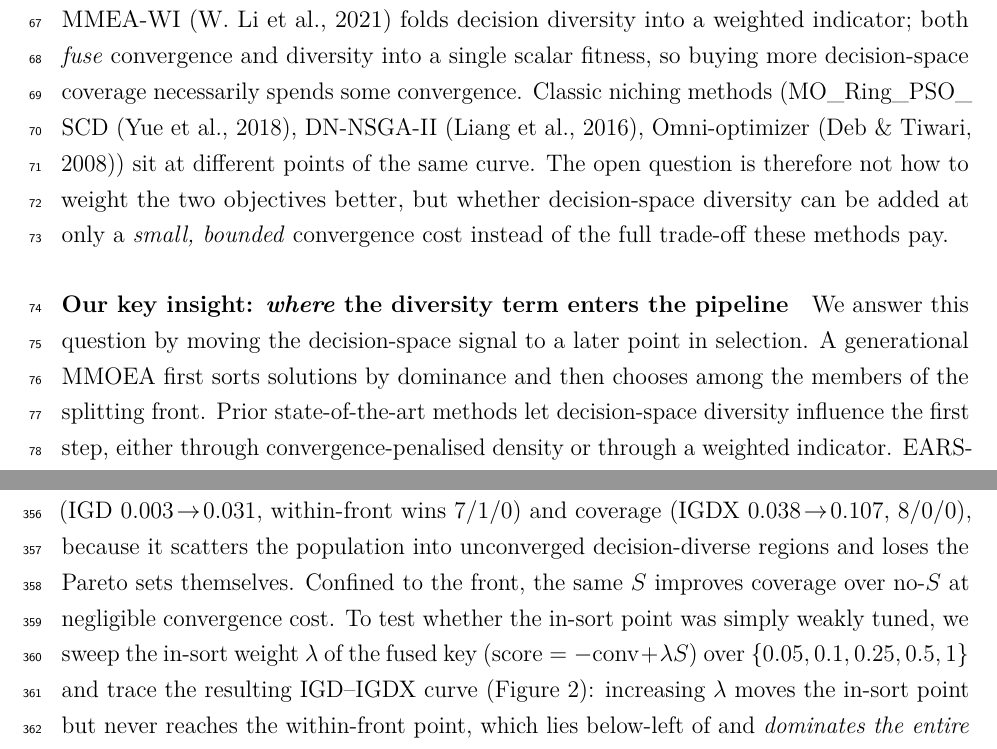
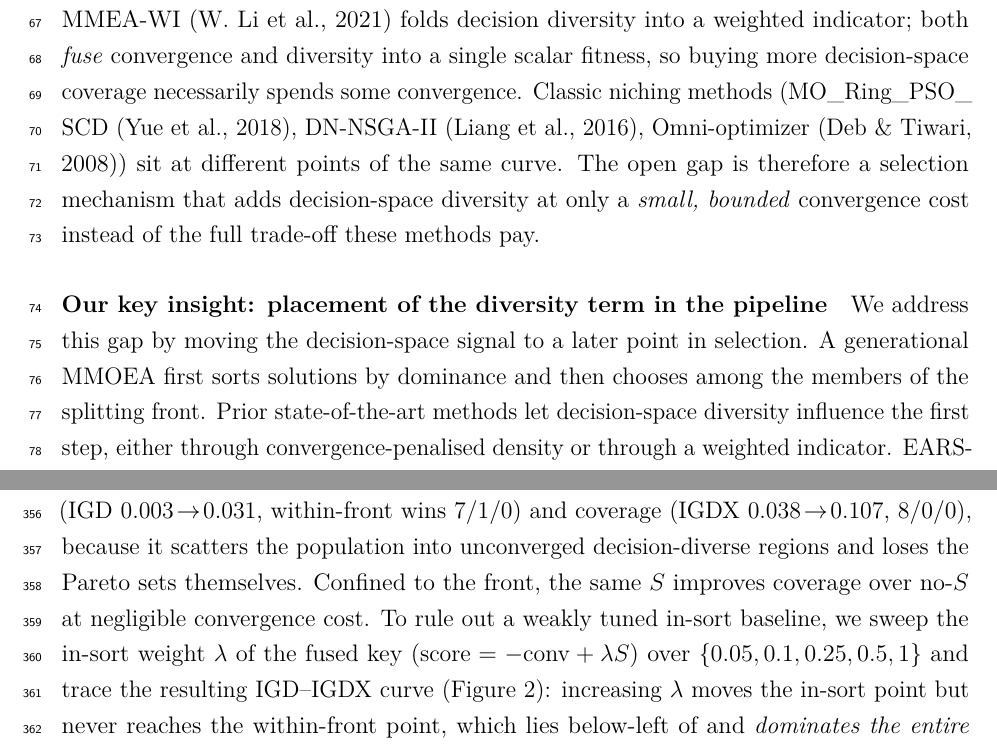
Before and after one commit to asdasfaffq/mmop-uav-sar, a LaTeX paper (paper/main.tex, which reads paper/sections/experiments.tex, paper/sections/introduction.tex): two parts of pages 3 and 13 of 33, joined at a grey line, cut so that both start at the same text. Compiled offline with pdfLaTeX.

Commit message:
Remove question-style phrasing from manuscript

```diff
--- a/paper/sections/experiments.tex
+++ b/paper/sections/experiments.tex
@@ -90,7 +90,7 @@ placing $S$ in the sort degrades \emph{both} convergence (IGD $0.003\!\to\!0.031
 wins $7/1/0$) and coverage (IGDX $0.038\!\to\!0.107$, $8/0/0$), because it scatters the
 population into unconverged decision-diverse regions and loses the Pareto sets themselves.
 Confined to the front, the same $S$ improves coverage over no-$S$ at negligible
-convergence cost. To test whether the in-sort point was simply weakly tuned, we sweep the in-sort
+convergence cost. To rule out a weakly tuned in-sort baseline, we sweep the in-sort
 weight $\lambda$ of the fused key ($\mathrm{score}={-}\mathrm{conv}+\lambda S$) over
 $\{0.05,0.1,0.25,0.5,1\}$ and trace the resulting IGD--IGDX curve (Figure~\ref{fig:insort}):
 increasing $\lambda$ moves the in-sort point but never reaches the within-front point, which lies
--- a/paper/sections/introduction.tex
+++ b/paper/sections/introduction.tex
@@ -27,12 +27,11 @@ MMEA-WI~\parencite{li2021mmeawi} folds decision diversity into a weighted indica
 decision-space coverage necessarily spends some convergence. Classic niching methods
 (MO\_Ring\_PSO\_SCD~\parencite{yue2018moring}, DN-NSGA-II~\parencite{liang2016dnnsga2},
 Omni-optimizer~\parencite{deb2008omni}) sit at different points of the same curve. The open
-question is therefore not how to weight the two objectives better, but whether decision-space
-diversity can be added at only a \emph{small, bounded} convergence cost instead of the full
-trade-off these methods pay.
+gap is therefore a selection mechanism that adds decision-space diversity at only a
+\emph{small, bounded} convergence cost instead of the full trade-off these methods pay.
 
-\paragraph{Our key insight: \emph{where} the diversity term enters the pipeline} We answer
-this question by moving the decision-space signal to a later point in selection. A generational
+\paragraph{Our key insight: placement of the diversity term in the pipeline} We address
+this gap by moving the decision-space signal to a later point in selection. A generational
 MMOEA first sorts solutions by dominance and then chooses among the members of the splitting
 front. Prior state-of-the-art methods let decision-space diversity influence the first step, either through
 convergence-penalised density or through a weighted indicator. EARS-MMOEA
```
Also changed, not shown: paper/tables/hyperparameters.tex (+1 -1 lines), paper/tables/novelty.tex (+1 -1 lines), paper/sections/experiments.tex (16 more changed lines).
